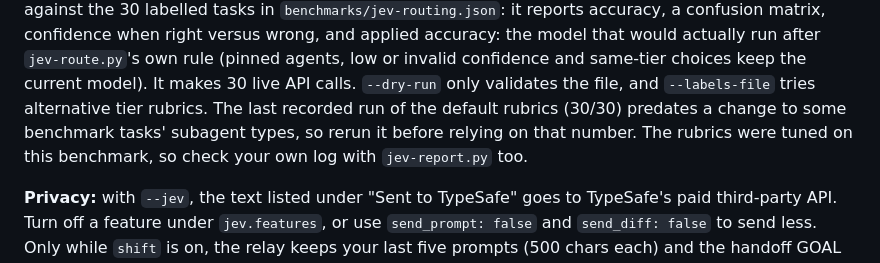
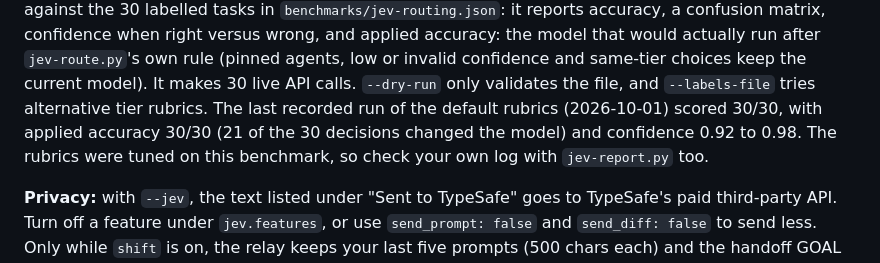
Before and after one commit to davesheffer/coding-orchestrator, a Markdown page: README.md, the part around the change. Drawn GitHub-style.

Commit message:
README: record the 2026-10-01 live Jev routing benchmark (#40)
Live run of bin/eval-jev-routing.py (30 TypeSafe calls, default rubrics,
after the #25 benchmark change): 30/30 correct, applied accuracy 30/30
(21 decisions change the model), confidence 0.92-0.98, 0 errors. All 30
confidences came back as JSON numbers, closing the last #49 item.

Co-Authored-By: Claude Opus 5.5 <noreply@anthropic.com>

```diff
--- a/README.md
+++ b/README.md
@@ -324,9 +324,9 @@ applied accuracy: the model that would actually run after `jev-route.py`'s own
 rule (pinned agents, low or invalid confidence and same-tier choices keep the
 current model). It makes 30 live API calls. `--dry-run` only validates the file,
 and `--labels-file` tries alternative tier rubrics. The last recorded run of the
-default rubrics (30/30) predates a change to some benchmark tasks' subagent
-types, so rerun it before relying on that number. The rubrics were tuned on this
-benchmark, so check your own log with `jev-report.py` too.
+default rubrics (2026-10-01) scored 30/30, with applied accuracy 30/30 (21 of
+the 30 decisions changed the model) and confidence 0.92 to 0.98. The rubrics
+were tuned on this benchmark, so check your own log with `jev-report.py` too.
 
 **Privacy:** with `--jev`, the text listed under "Sent to TypeSafe" goes to
 TypeSafe's paid third-party API. Turn off a feature under `jev.features`, or use
```
